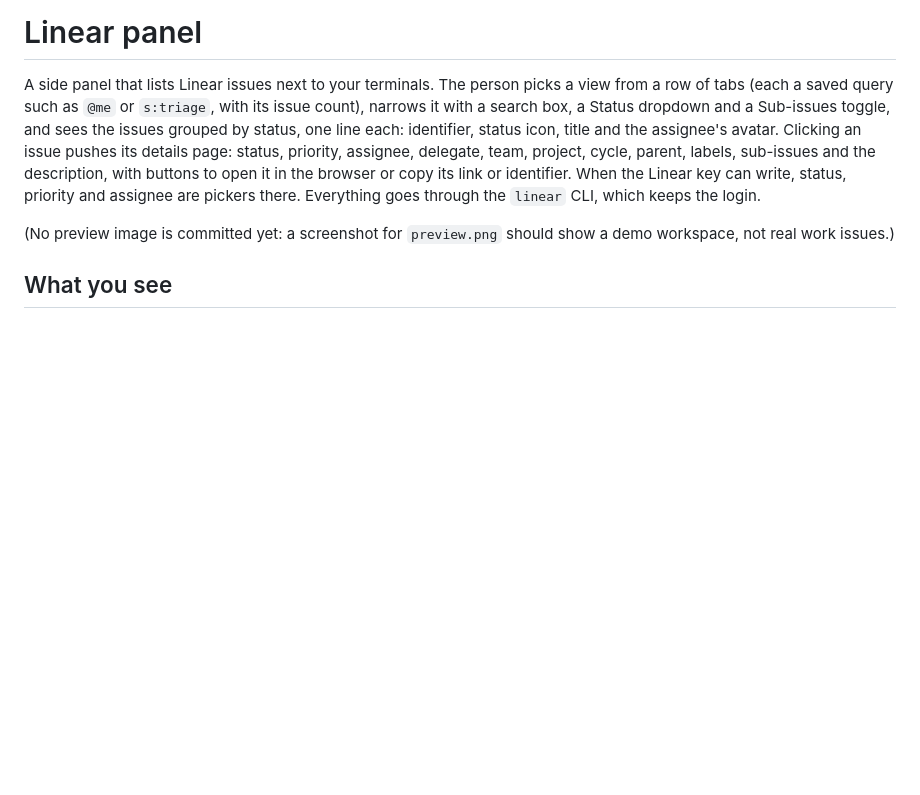
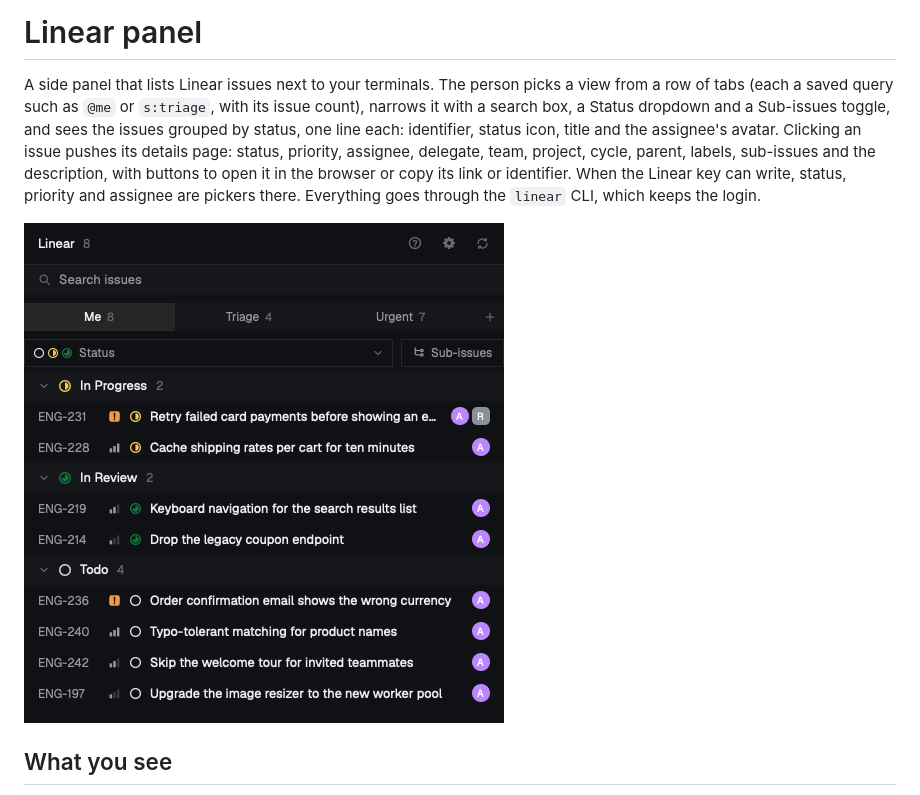
Before and after one commit to lucasprag/herdr-linear-panel, a Markdown page: app/RECIPE.md, the part around the change. GitHub-like rendering; pictures changed too: app/preview.png (added); blank space fills up the shorter version.

```diff
--- a/app/RECIPE.md
+++ b/app/RECIPE.md
@@ -2,7 +2,7 @@
 
 A side panel that lists Linear issues next to your terminals. The person picks a view from a row of tabs (each a saved query such as `@me` or `s:triage`, with its issue count), narrows it with a search box, a Status dropdown and a Sub-issues toggle, and sees the issues grouped by status, one line each: identifier, status icon, title and the assignee's avatar. Clicking an issue pushes its details page: status, priority, assignee, delegate, team, project, cycle, parent, labels, sub-issues and the description, with buttons to open it in the browser or copy its link or identifier. When the Linear key can write, status, priority and assignee are pickers there. Everything goes through the `linear` CLI, which keeps the login.
 
-(No preview image is committed yet: a screenshot for `preview.png` should show a demo workspace, not real work issues.)
+![Linear panel](preview.png)
 
 ## What you see
 
```
Also changed, not shown: README.md (+7 -0 lines), screenshots/issue.png (added), screenshots/settings.png (added).
